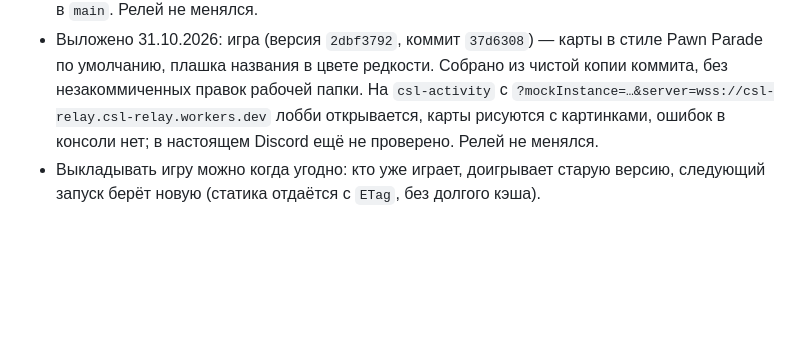
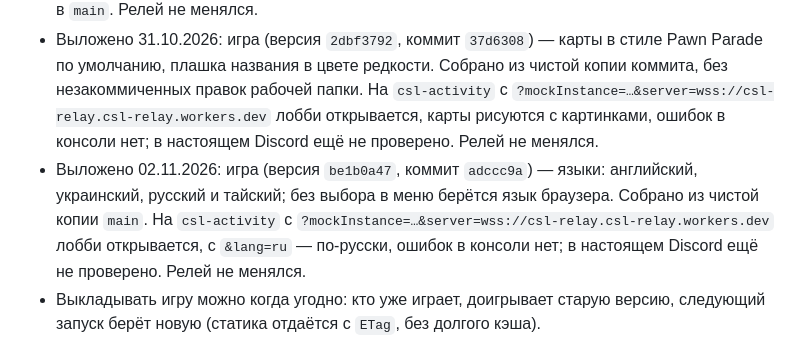
Before and after one commit to andtargd/cards_snakes_ladders, a Markdown page: docs/discord/release.md, the part around the change. GitHub-like rendering; blank space fills up the shorter version.

Commit message:
Discord release notes: the activity with the four languages is deployed
Co-Authored-By: Claude Opus 5.5 <noreply@anthropic.com>

```diff
--- a/docs/discord/release.md
+++ b/docs/discord/release.md
@@ -32,6 +32,7 @@ npm run deploy              # релей: нужен один раз после
 - Выложено 29.10.2026: игра (версия `20bc48e4`, коммит `ce6b3e1`) — хост, сидящий в лобби один, раз в 5 с отмечается у релея. Раньше через 15 с тишины релей отдавал комнату вошедшему по приглашению, и пригласившему приходилось перезаходить. Сервер релея не менялся.
 - Выложено 29.10.2026: игра (версия `d03397f9`, коммит `0265b5e`) — задача 9, зрители. Выкладывалась из ветки `dc/spectators` для проверки, проверена в настоящем Discord и слита в `main`. Релей не менялся.
 - Выложено 31.10.2026: игра (версия `2dbf3792`, коммит `37d6308`) — карты в стиле Pawn Parade по умолчанию, плашка названия в цвете редкости. Собрано из чистой копии коммита, без незакоммиченных правок рабочей папки. На `csl-activity` с `?mockInstance=…&server=wss://csl-relay.csl-relay.workers.dev` лобби открывается, карты рисуются с картинками, ошибок в консоли нет; в настоящем Discord ещё не проверено. Релей не менялся.
+- Выложено 02.11.2026: игра (версия `be1b0a47`, коммит `adccc9a`) — языки: английский, украинский, русский и тайский; без выбора в меню берётся язык браузера. Собрано из чистой копии `main`. На `csl-activity` с `?mockInstance=…&server=wss://csl-relay.csl-relay.workers.dev` лобби открывается, с `&lang=ru` — по-русски, ошибок в консоли нет; в настоящем Discord ещё не проверено. Релей не менялся.
 - Выкладывать игру можно когда угодно: кто уже играет, доигрывает старую версию, следующий запуск берёт новую (статика отдаётся с `ETag`, без долгого кэша).
 - Релей выкладывать, когда никто не играет: идущие партии оборвутся (игроки переподключатся, но это заметно).
 - Откат игры: `npx wrangler rollback -c ../activity/wrangler.toml` (или Deployments в панели Cloudflare).
```
